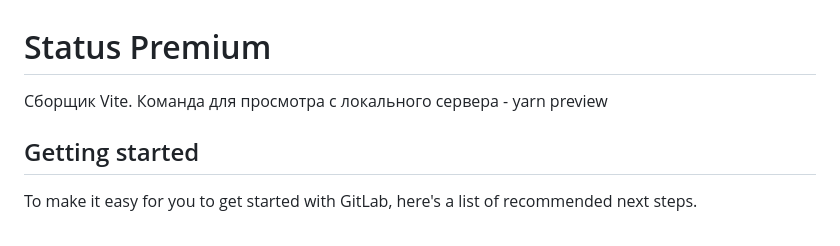
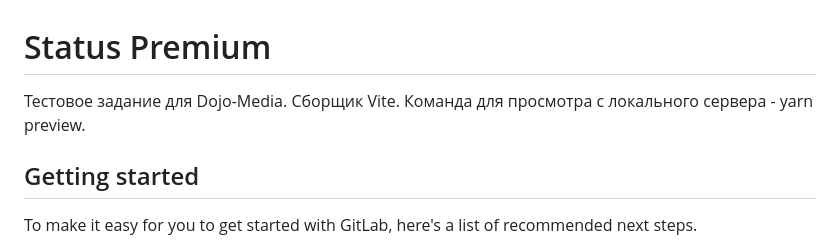
Before and after one commit to Menbue/Status-premium, a Markdown page: README.md, the part around the change. GitHub-like rendering.

Commit message:
Правки

```diff
--- a/README.md
+++ b/README.md
@@ -1,5 +1,6 @@
 # Status Premium
- Сборщик Vite. Команда для просмотра с локального сервера - yarn preview
+Тестовое задание для Dojo-Media.
+ Сборщик Vite. Команда для просмотра с локального сервера - yarn preview.
 
 
 ## Getting started
```
